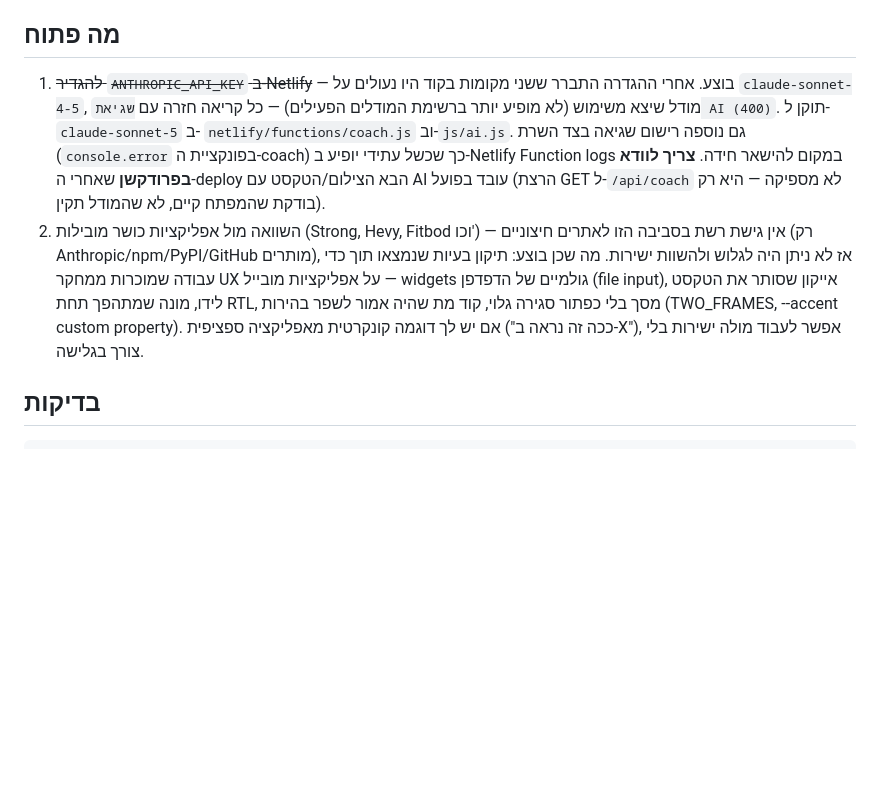
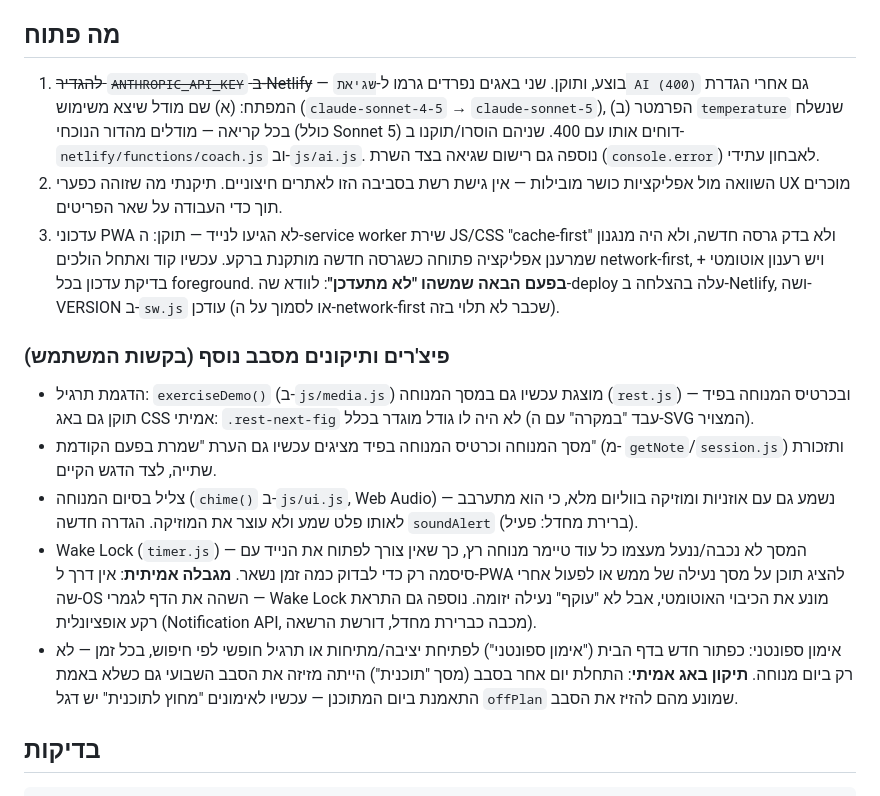
Before and after one commit to yairk20-prog/ironlog, a Markdown page: HANDOFF.md, the part around the change. Rendered like a GitHub page; blank space fills up the shorter version.

Commit message:
Update HANDOFF.md with this session's second round of fixes
Co-Authored-By: Claude Sonnet 5 <noreply@anthropic.com>
Claude-Session: https://claude.ai/code/session_01NDRHLhWqHgBK1hNBHqmrfN

```diff
--- a/HANDOFF.md
+++ b/HANDOFF.md
@@ -54,20 +54,39 @@ git push -u origin main
 
 ## מה פתוח
 
-1. ~~להגדיר `ANTHROPIC_API_KEY` ב-Netlify~~ — בוצע. אחרי ההגדרה התברר ששני מקומות
-   בקוד היו נעולים על `claude-sonnet-4-5`, מודל שיצא משימוש (לא מופיע יותר ברשימת
-   המודלים הפעילים) — כל קריאה חזרה עם `שגיאת AI (400)`. תוקן ל-`claude-sonnet-5` ב-
-   `netlify/functions/coach.js` וב-`js/ai.js`. גם נוספה רישום שגיאה בצד השרת
-   (`console.error` בפונקציית ה-coach) כך שכשל עתידי יופיע ב-Netlify Function logs
-   במקום להישאר חידה. **צריך לוודא בפרודקשן** שאחרי ה-deploy הבא הצילום/הטקסט עם AI
-   עובד בפועל (הרצת GET ל-`/api/coach` לא מספיקה — היא רק בודקת שהמפתח קיים, לא שהמודל תקין).
-2. השוואה מול אפליקציות כושר מובילות (Strong, Hevy, Fitbod וכו') — אין גישת רשת בסביבה
-   הזו לאתרים חיצוניים (רק Anthropic/npm/PyPI/GitHub מותרים), אז לא ניתן היה לגלוש
-   ולהשוות ישירות. מה שכן בוצע: תיקון בעיות שנמצאו תוך כדי עבודה שמוכרות ממחקר UX על
-   אפליקציות מובייל — widgets גולמיים של הדפדפן (file input), אייקון שסותר את הטקסט
-   לידו, מונה שמתהפך תחת RTL, מסך בלי כפתור סגירה גלוי, קוד מת שהיה אמור לשפר בהירות
-   (TWO_FRAMES, --accent custom property). אם יש לך דוגמה קונקרטית מאפליקציה ספציפית
-   ("ככה זה נראה ב-X"), אפשר לעבוד מולה ישירות בלי צורך בגלישה.
+1. ~~להגדיר `ANTHROPIC_API_KEY` ב-Netlify~~ — בוצע, ותוקן. שני באגים נפרדים גרמו
+   ל-`שגיאת AI (400)` גם אחרי הגדרת המפתח: (א) שם מודל שיצא משימוש (`claude-sonnet-4-5`
+   → `claude-sonnet-5`), (ב) הפרמטר `temperature` שנשלח בכל קריאה — מודלים מהדור הנוכחי
+   (כולל Sonnet 5) דוחים אותו עם 400. שניהם הוסרו/תוקנו ב-`netlify/functions/coach.js`
+   וב-`js/ai.js`. נוספה גם רישום שגיאה בצד השרת (`console.error`) לאבחון עתידי.
+2. השוואה מול אפליקציות כושר מובילות — אין גישת רשת בסביבה הזו לאתרים חיצוניים.
+   תיקנתי מה שזוהה כפערי UX מוכרים תוך כדי העבודה על שאר הפריטים.
+3. עדכוני PWA לא הגיעו לנייד — תוקן: ה-service worker שירת JS/CSS "cache-first" ולא
+   בדק גרסה חדשה, ולא היה מנגנון שמרענן אפליקציה פתוחה כשגרסה חדשה מותקנת ברקע.
+   עכשיו קוד ואתחל הולכים network-first, ויש רענון אוטומטי + בדיקת עדכון בכל foreground.
+   **בפעם הבאה שמשהו "לא מתעדכן"**: לוודא שה-deploy עלה בהצלחה ב-Netlify, ושה-VERSION
+   ב-`sw.js` עודכן (או לסמוך על ה-network-first שכבר לא תלוי בזה).
+
+### פיצ'רים ותיקונים מסבב נוסף (בקשות המשתמש)
+
+- הדגמת תרגיל: `exerciseDemo()` (ב-`js/media.js`) מוצגת עכשיו גם במסך המנוחה
+  (`rest.js`) ובכרטיס המנוחה בפיד — תוקן גם באג CSS אמיתי: `.rest-next-fig` לא
+  היה לו גודל מוגדר בכלל (עבד "במקרה" עם ה-SVG המצויר).
+- מסך המנוחה וכרטיס המנוחה בפיד מציגים עכשיו גם הערת "שמרת בפעם הקודמת" (מ-
+  `getNote`/`session.js`) ותזכורת שתייה, לצד הדגש הקיים.
+- צליל בסיום המנוחה (`chime()` ב-`js/ui.js`, Web Audio) — נשמע גם עם אוזניות
+  ומוזיקה בווליום מלא, כי הוא מתערבב לאותו פלט שמע ולא עוצר את המוזיקה. הגדרה
+  חדשה `soundAlert` (ברירת מחדל: פעיל).
+- Wake Lock (`timer.js`) — המסך לא נכבה/ננעל מעצמו כל עוד טיימר מנוחה רץ, כך
+  שאין צורך לפתוח את הנייד עם סיסמה רק כדי לבדוק כמה זמן נשאר. **מגבלה אמיתית**:
+  אין דרך ל-PWA להציג תוכן על מסך נעילה של ממש או לפעול אחרי שה-OS השהה את הדף
+  לגמרי — Wake Lock מונע את הכיבוי האוטומטי, אבל לא "עוקף" נעילה יזומה. נוספה גם
+  התראת רקע אופציונלית (Notification API, מכבה כברירת מחדל, דורשת הרשאה).
+- אימון ספונטני: כפתור חדש בדף הבית ("אימון ספונטני") לפתיחת יציבה/מתיחות או
+  תרגיל חופשי לפי חיפוש, בכל זמן — לא רק ביום מנוחה. **תיקון באג אמיתי**: התחלת
+  יום אחר בסבב (מסך "תוכנית") הייתה מזיזה את הסבב השבועי גם כשלא באמת התאמנת
+  ביום המתוכנן — עכשיו לאימונים "מחוץ לתוכנית" יש דגל `offPlan` שמונע מהם להזיז
+  את הסבב.
 
 ## בדיקות
 
```
